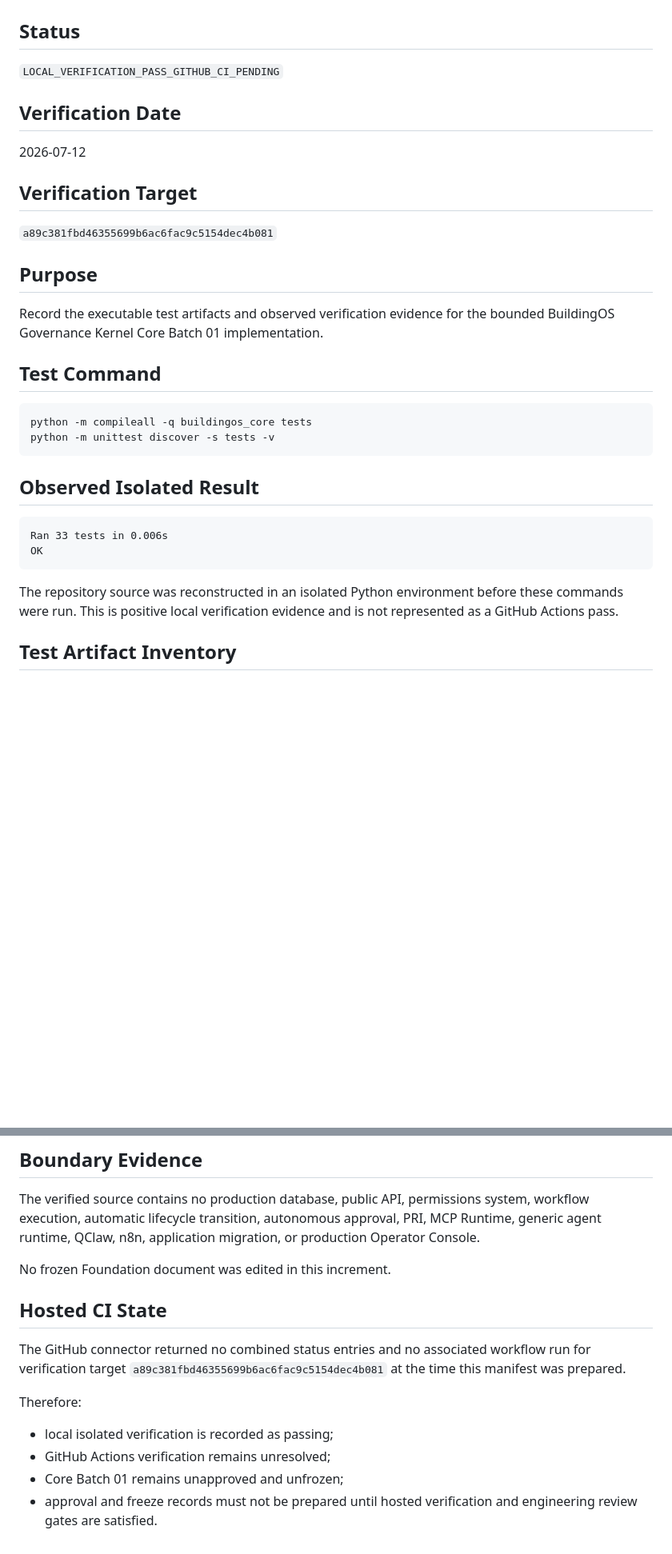
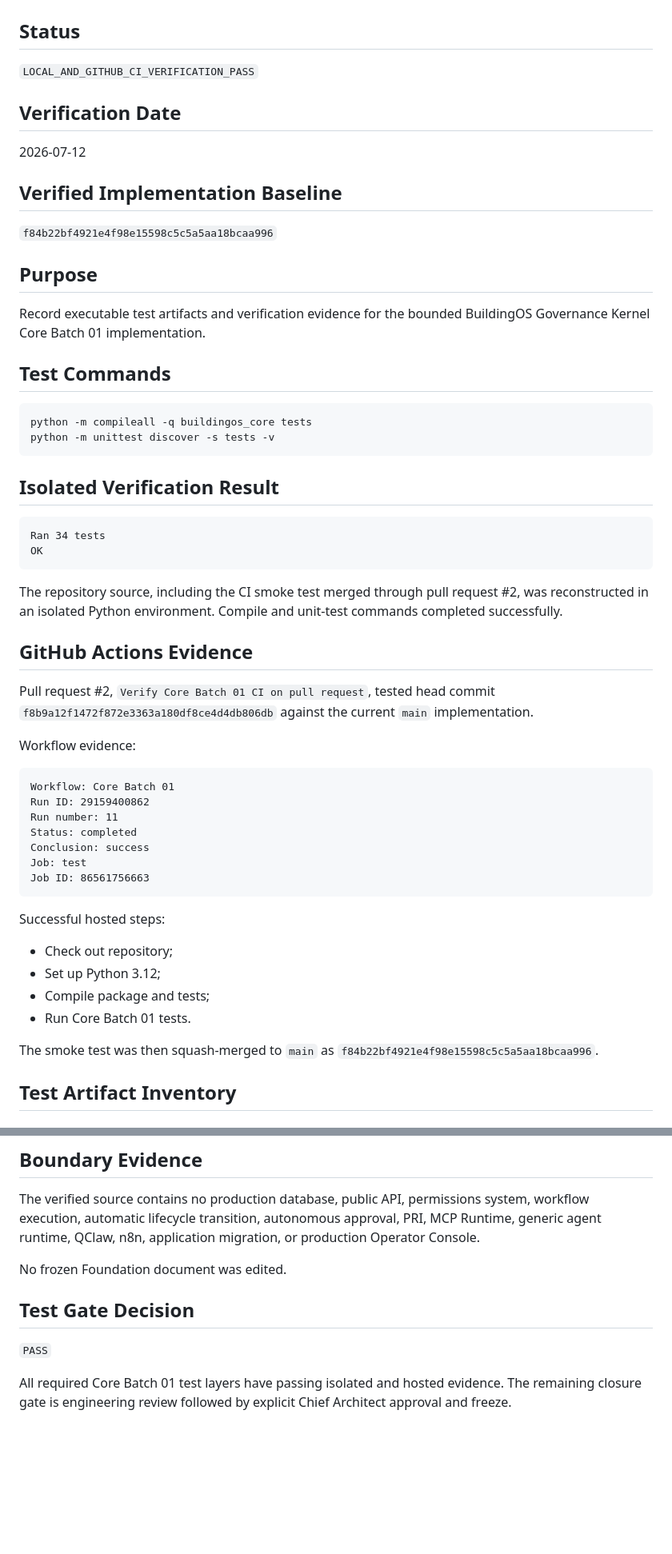
Before and after one commit to simon947161/BuildingOS, a Markdown page: docs/CORE_BATCH_01_TEST_MANIFEST.md, 2 parts joined by grey strips. Shown at 80% size. GitHub-like rendering; blank space fills up the shorter version.

Commit message:
Record successful Core Batch 01 hosted CI

````diff
--- a/docs/CORE_BATCH_01_TEST_MANIFEST.md
+++ b/docs/CORE_BATCH_01_TEST_MANIFEST.md
@@ -2,35 +2,60 @@
 
 ## Status
 
-`LOCAL_VERIFICATION_PASS_GITHUB_CI_PENDING`
+`LOCAL_AND_GITHUB_CI_VERIFICATION_PASS`
 
 ## Verification Date
 
 2026-07-12
 
-## Verification Target
+## Verified Implementation Baseline
 
-`a89c381fbd46355699b6ac6fac9c5154dec4b081`
+`f84b22bf4921e4f98e15598c5c5a5aa18bcaa996`
 
 ## Purpose
 
-Record the executable test artifacts and observed verification evidence for the bounded BuildingOS Governance Kernel Core Batch 01 implementation.
+Record executable test artifacts and verification evidence for the bounded BuildingOS Governance Kernel Core Batch 01 implementation.
 
-## Test Command
+## Test Commands
 
 ```text
 python -m compileall -q buildingos_core tests
 python -m unittest discover -s tests -v
 ```
 
-## Observed Isolated Result
+## Isolated Verification Result
 
 ```text
-Ran 33 tests in 0.006s
+Ran 34 tests
 OK
 ```
 
-The repository source was reconstructed in an isolated Python environment before these commands were run. This is positive local verification evidence and is not represented as a GitHub Actions pass.
+The repository source, including the CI smoke test merged through pull request #2, was reconstructed in an isolated Python environment. Compile and unit-test commands completed successfully.
+
+## GitHub Actions Evidence
+
+Pull request #2, `Verify Core Batch 01 CI on pull request`, tested head commit `f8b9a12f1472f872e3363a180df8ce4d4db806db` against the current `main` implementation.
+
+Workflow evidence:
+
+```text
+Workflow: Core Batch 01
+Run ID: 29159400862
+Run number: 11
+Status: completed
+Conclusion: success
+Job: test
+Job ID: 86561756663
+```
+
+Successful hosted steps:
+
+- Check out repository;
+- Set up Python 3.12;
+- Compile package and tests;
+- Run Core Batch 01 tests.
+
+The smoke test was then squash-merged to `main` as `f84b22bf4921e4f98e15598c5c5a5aa18bcaa996`.
 
 ## Test Artifact Inventory
 
@@ -85,15 +99,10 @@ Covers repeatable complete-fixture serialization and reproducible Conformance Re
 
 The verified source contains no production database, public API, permissions system, workflow execution, automatic lifecycle transition, autonomous approval, PRI, MCP Runtime, generic agent runtime, QClaw, n8n, application migration, or production Operator Console.
 
-No frozen Foundation document was edited in this increment.
+No frozen Foundation document was edited.
 
-## Hosted CI State
+## Test Gate Decision
 
-The GitHub connector returned no combined status entries and no associated workflow run for verification target `a89c381fbd46355699b6ac6fac9c5154dec4b081` at the time this manifest was prepared.
+`PASS`
 
-Therefore:
-
-- local isolated verification is recorded as passing;
-- GitHub Actions verification remains unresolved;
-- Core Batch 01 remains unapproved and unfrozen;
-- approval and freeze records must not be prepared until hosted verification and engineering review gates are satisfied.
+All required Core Batch 01 test layers have passing isolated and hosted evidence. The remaining closure gate is engineering review followed by explicit Chief Architect approval and freeze.
````
Also changed, not shown: other parts of docs/CORE_BATCH_01_TEST_MANIFEST.md (+3 -14 lines).
